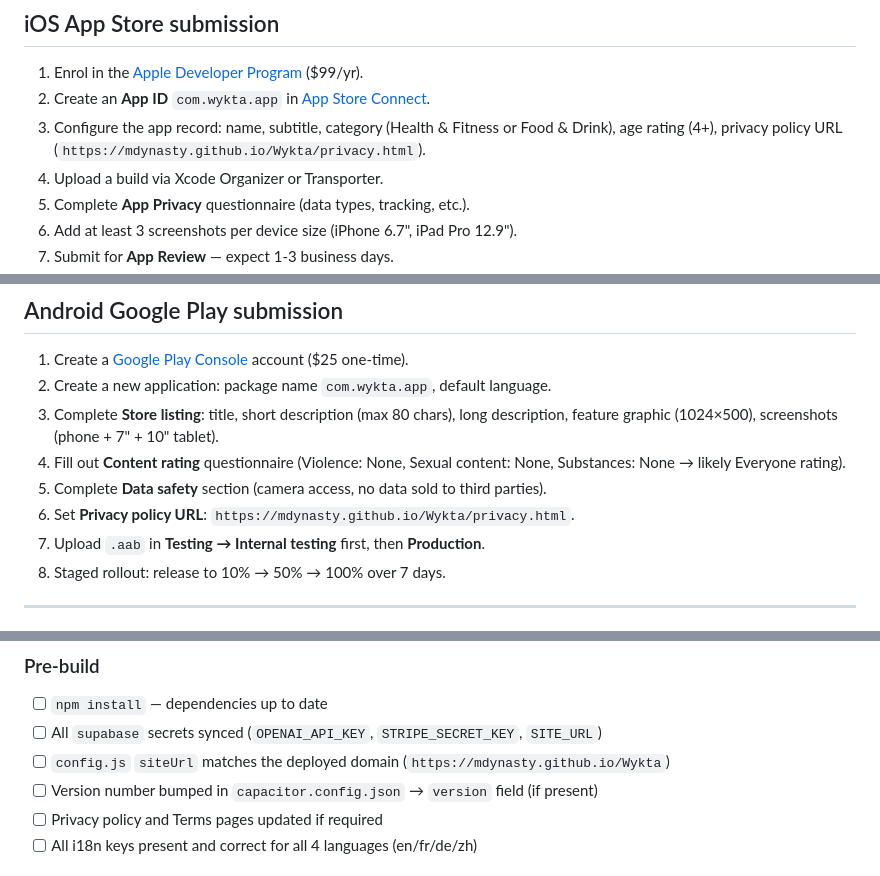
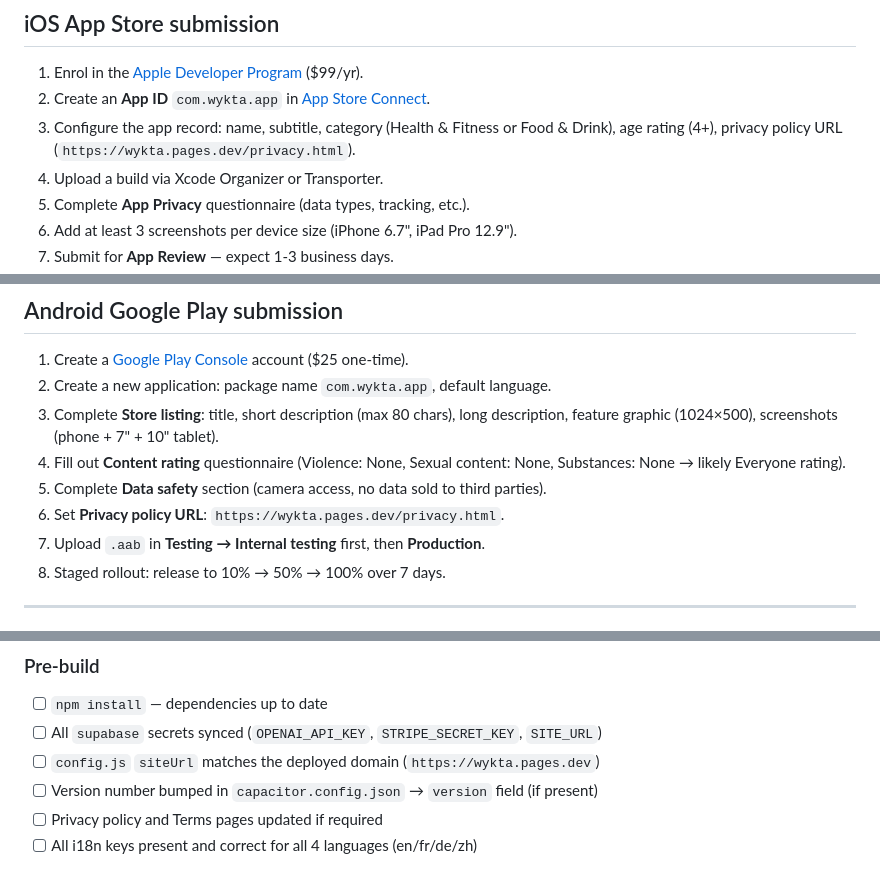
Before and after one commit to MDynasty/Wykta, a Markdown page: MOBILE.md, 3 parts joined by grey strips. Rendered like a GitHub page.

Commit message:
docs: update remaining GitHub Pages URLs in MOBILE.md to wykta.pages.dev
Agent-Logs-Url: https://github.com/MDynasty/Wykta/sessions/26712d9b-0cbb-434a-89b7-9e8806e548a1

Co-authored-by: MDynasty <266442713+MDynasty@users.noreply.github.com>

```diff
--- a/MOBILE.md
+++ b/MOBILE.md
@@ -130,7 +130,7 @@ Build and archive from within the respective IDE.
 
 1. Enrol in the [Apple Developer Program](https://developer.apple.com/programs/) ($99/yr).
 2. Create an **App ID** `com.wykta.app` in [App Store Connect](https://appstoreconnect.apple.com/).
-3. Configure the app record: name, subtitle, category (Health & Fitness or Food & Drink), age rating (4+), privacy policy URL (`https://mdynasty.github.io/Wykta/privacy.html`).
+3. Configure the app record: name, subtitle, category (Health & Fitness or Food & Drink), age rating (4+), privacy policy URL (`https://wykta.pages.dev/privacy.html`).
 4. Upload a build via Xcode Organizer or Transporter.
 5. Complete **App Privacy** questionnaire (data types, tracking, etc.).
 6. Add at least 3 screenshots per device size (iPhone 6.7", iPad Pro 12.9").
@@ -147,7 +147,7 @@ Build and archive from within the respective IDE.
 3. Complete **Store listing**: title, short description (max 80 chars), long description, feature graphic (1024×500), screenshots (phone + 7" + 10" tablet).
 4. Fill out **Content rating** questionnaire (Violence: None, Sexual content: None, Substances: None → likely Everyone rating).
 5. Complete **Data safety** section (camera access, no data sold to third parties).
-6. Set **Privacy policy URL**: `https://mdynasty.github.io/Wykta/privacy.html`.
+6. Set **Privacy policy URL**: `https://wykta.pages.dev/privacy.html`.
 7. Upload `.aab` in **Testing → Internal testing** first, then **Production**.
 8. Staged rollout: release to 10% → 50% → 100% over 7 days.
 
@@ -254,7 +254,7 @@ Use this checklist for every production release.
 ### Pre-build
 - [ ] `npm install` — dependencies up to date
 - [ ] All `supabase` secrets synced (`OPENAI_API_KEY`, `STRIPE_SECRET_KEY`, `SITE_URL`)
-- [ ] `config.js` `siteUrl` matches the deployed domain (`https://mdynasty.github.io/Wykta`)
+- [ ] `config.js` `siteUrl` matches the deployed domain (`https://wykta.pages.dev`)
 - [ ] Version number bumped in `capacitor.config.json` → `version` field (if present)
 - [ ] Privacy policy and Terms pages updated if required
 - [ ] All i18n keys present and correct for all 4 languages (en/fr/de/zh)
```
